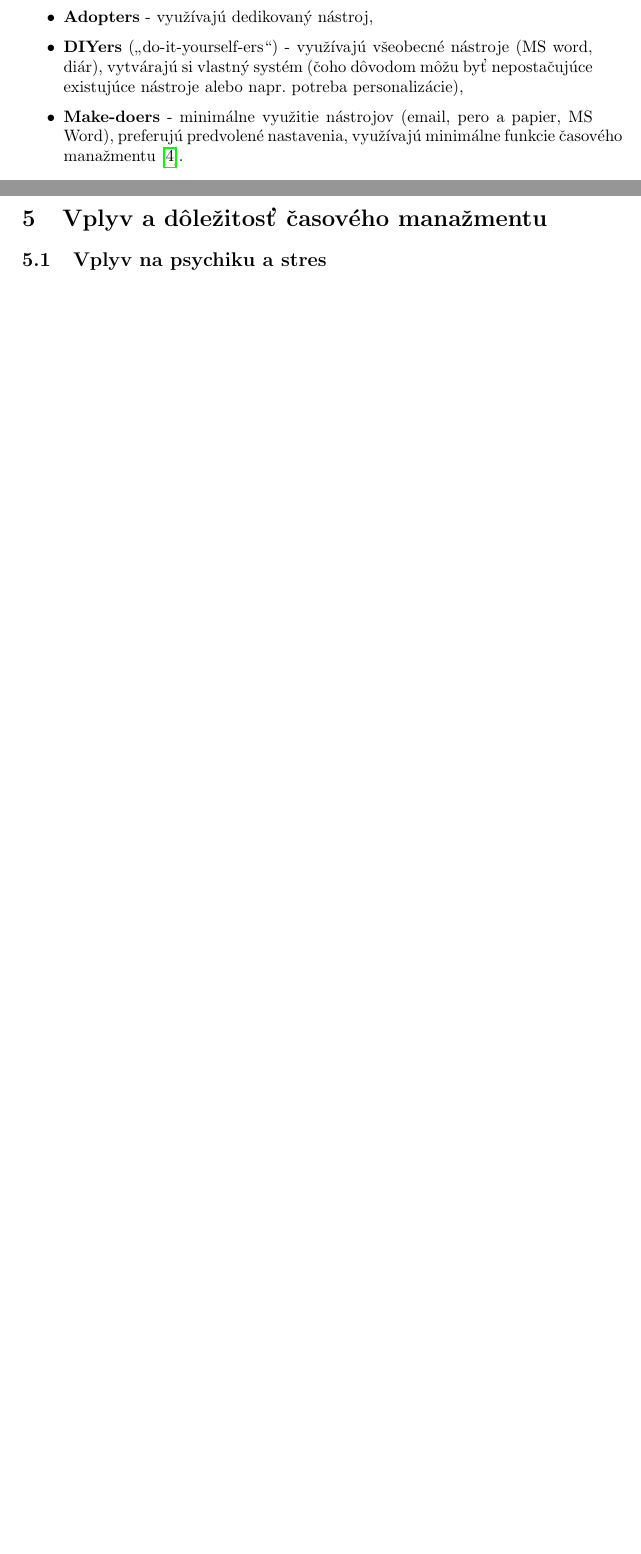
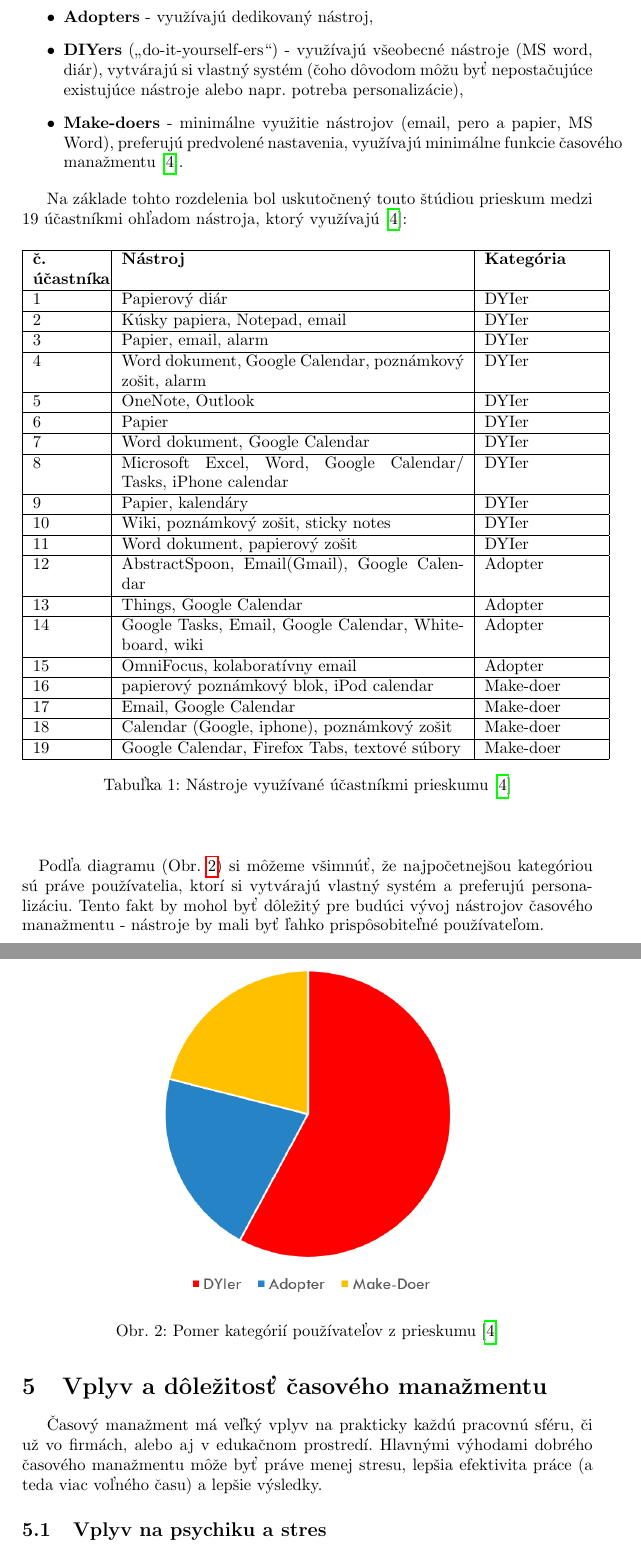
Before and after one commit to Plasmoxy/MIP_clanok, a LaTeX paper (src/clanok.tex): two parts of pages 5 and 6 of 6 before the commit and two parts of pages 6 and 7 of 8 after it, joined at a grey line, cut so that both start at the same text, the shorter picture padded with empty space. Compiled offline with pdfLaTeX.

Commit message:
perkele kolbasa

```diff
--- a/src/clanok.tex
+++ b/src/clanok.tex
@@ -12,6 +12,8 @@
 \usepackage{multicol}
 \usepackage[unicode]{hyperref}
 \usepackage{csquotes}
+\usepackage{caption}
+\usepackage{array}
 
 \pagestyle{headings}
 \title{Časový manažment a organizácia informácií\thanks{Semestrálny projekt v predmete Metódy inžinierskej práce, ak. rok 2020/21, vedenie: Zuzana Špitálová}}
@@ -20,7 +22,7 @@
 	{\small Fakulta informatiky a informačných technológií}\\
 	{\small \texttt{xpetriks1@stuba.sk}}
 	}
-\date{\small 3. november 2020}
+\date{\small 8. december 2020}
 
 \begin{document}
 \maketitle
@@ -161,13 +165,56 @@ Svojím článkom by som sa chcel zamerať na problematiku časového manažment
 
 		Štúdia \cite{Haraty} uvádza, že používateľov nástrojov by sme mohli rozdeliť do určitých kategórií v závislosti na tom, aké nástroje (a teda aké funkcie) používajú:
 
+		\par
 		\begin{itemize}
 			\item \textbf{Adopters} - využívajú dedikovaný nástroj,
 			\item \textbf{DIYers} (\enquote{do-it-yourself-ers}) - využívajú všeobecné nástroje (MS word, diár), vytvárajú si vlastný systém (čoho dôvodom môžu byť nepostačujúce existujúce nástroje alebo napr. potreba personalizácie),
 			\item \textbf{Make-doers} - minimálne využitie nástrojov (email, pero a papier, MS Word), preferujú predvolené nastavenia, využívajú minimálne funkcie časového manažmentu \cite{Haraty}.
 		\end{itemize}
 
+		Na základe tohto rozdelenia bol uskutočnený touto štúdiou prieskum medzi 19 účastníkmi ohľadom nástroja, ktorý využívajú \cite{Haraty}:
+
+		\par
+		\begin{table}[tbh]
+
+			\begin{center}
+				\begin{tabular}{ | p{0.12\linewidth} | p{0.60\linewidth} | p{0.20\linewidth} | }
+					\hline
+						\textbf{č. účastníka} & \textbf{Nástroj} & \textbf{Kategória} \\ \hline
+						1 & Papierový diár & DYIer \\ \hline
+						2 & Kúsky papiera, Notepad, email & DYIer \\ \hline
+						3 & Papier, email, alarm & DYIer \\ \hline
+						4 & Word dokument, Google Calendar, poznámkový zošit, alarm & DYIer \\ \hline
+						5 & OneNote, Outlook & DYIer \\ \hline
+						6 & Papier & DYIer \\ \hline
+						7 & Word dokument, Google Calendar & DYIer \\ \hline
+						8 & Microsoft Excel, Word, Google Calendar/ Tasks, iPhone calendar & DYIer \\ \hline
+						9 & Papier, kalendáry & DYIer \\ \hline
+						10 & Wiki, poznámkový zošit, sticky notes & DYIer \\ \hline
+						11 & Word dokument, papierový zošit & DYIer \\ \hline
+						12 & AbstractSpoon, Email(Gmail), Google Calendar & Adopter \\ \hline
+						13 & Things, Google Calendar & Adopter \\ \hline
+						14 & Google Tasks, Email, Google Calendar, Whiteboard, wiki & Adopter \\ \hline
+						15 & OmniFocus, kolaboratívny email & Adopter \\ \hline
+						16 & papierový poznámkový blok, iPod calendar & Make-doer \\ \hline
+						17 & Email, Google Calendar & Make-doer \\ \hline
+						18 & Calendar (Google, iphone), poznámkový zošit & Make-doer \\ \hline
+						19 & Google Calendar, Firefox Tabs, textové súbory & Make-doer \\ \hline
+				\end{tabular}
+				\caption{Nástroje využívané účastníkmi prieskumu \cite{Haraty}}
+			\end{center}
+		\end{table}
+
+		\paragraph{}
+		\begin{figure*}[tbh]
+			\centering
+			\includegraphics[width=0.6\textwidth]{grafkateg.png}
+		\caption{Pomer kategórií používateľov z prieskumu \cite{Haraty}}
+		\label{f:kategraf}
+		\end{figure*}
+
+		Podľa diagramu (Obr. \ref{f:kategraf}) si môžeme všimnúť, že najpočetnejšou kategóriou sú práve používatelia, ktorí si vytvárajú vlastný systém a preferujú personalizáciu. Tento fakt by mohol byť dôležitý pre budúci vývoj nástrojov časového manažmentu - nástroje by mali byť ľahko prispôsobiteľné používateľom.
+
 \section{Vplyv a dôležitosť časového manažmentu}
-% Fransilla Results
-% Psychology colleration to students
-%
+
+		Časový manažment má veľký vplyv na prakticky každú pracovnú sféru, či už vo firmách, alebo aj v edukačnom prostredí. Hlavnými výhodami dobrého časového manažmentu môže byť práve menej stresu, lepšia efektivita práce (a teda viac voľného času) a lepšie výsledky.
```
Also changed, not shown: src/clanok.pdf, src/grafkateg.png (added), src/clanok.tex (23 more changed lines).
